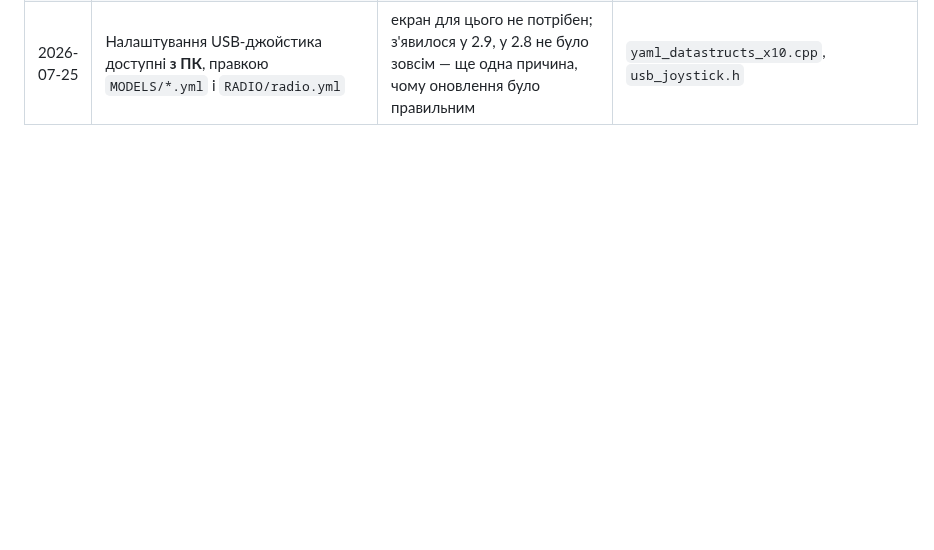
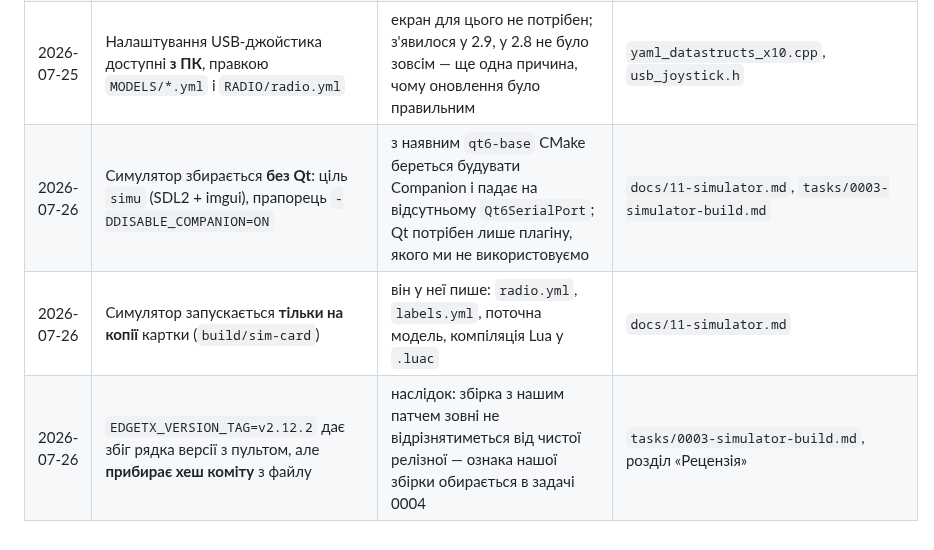
Before and after one commit to DenisMaliy/edgetx-remote-ui, a Markdown page: state/DECISIONS.md, the part around the change. GitHub-like rendering; blank space fills up the shorter version.

```diff
--- a/state/DECISIONS.md
+++ b/state/DECISIONS.md
@@ -32,3 +32,6 @@
 | 2026-07-25 | Режим USB-джойстика придатний як **незалежний канал читання стану пульта** з ПК | виміряно на 2.12.2: 8 осей, 24 кнопки, діапазон 0…2048; трипозиційний перемикач дає рівно три рівні 0/1024/2048 | `tools/axprobe.py`, `tools/jsinfo.py` |
 | 2026-07-25 | Джойстик віддає **канали після мікшера**, не сирі положення органів керування | щоб орган з'явився на ПК, у моделі має бути мікшер на канал; типова модель має лише 4 — звідси наші «4 рухомі осі» на старті | `radio/src/usb_joystick.cpp` (2.12.2) |
 | 2026-07-25 | Налаштування USB-джойстика доступні **з ПК**, правкою `MODELS/*.yml` і `RADIO/radio.yml` | екран для цього не потрібен; з'явилося у 2.9, у 2.8 не було зовсім — ще одна причина, чому оновлення було правильним | `yaml_datastructs_x10.cpp`, `usb_joystick.h` |
+| 2026-07-26 | Симулятор збирається **без Qt**: ціль `simu` (SDL2 + imgui), прапорець `-DDISABLE_COMPANION=ON` | з наявним `qt6-base` CMake береться будувати Companion і падає на відсутньому `Qt6SerialPort`; Qt потрібен лише плагіну, якого ми не використовуємо | `docs/11-simulator.md`, `tasks/0003-simulator-build.md` |
+| 2026-07-26 | Симулятор запускається **тільки на копії** картки (`build/sim-card`) | він у неї пише: `radio.yml`, `labels.yml`, поточна модель, компіляція Lua у `.luac` | `docs/11-simulator.md` |
+| 2026-07-26 | `EDGETX_VERSION_TAG=v2.12.2` дає збіг рядка версії з пультом, але **прибирає хеш коміту** з файлу | наслідок: збірка з нашим патчем зовні не відрізнятиметься від чистої релізної — ознака нашої збірки обирається в задачі 0004 | `tasks/0003-simulator-build.md`, розділ «Рецензія» |
```
Also changed, not shown: state/PROGRESS.md (+16 -20 lines), state/handoffs/2026-07-26-01.md (added, +103 -0 lines).
